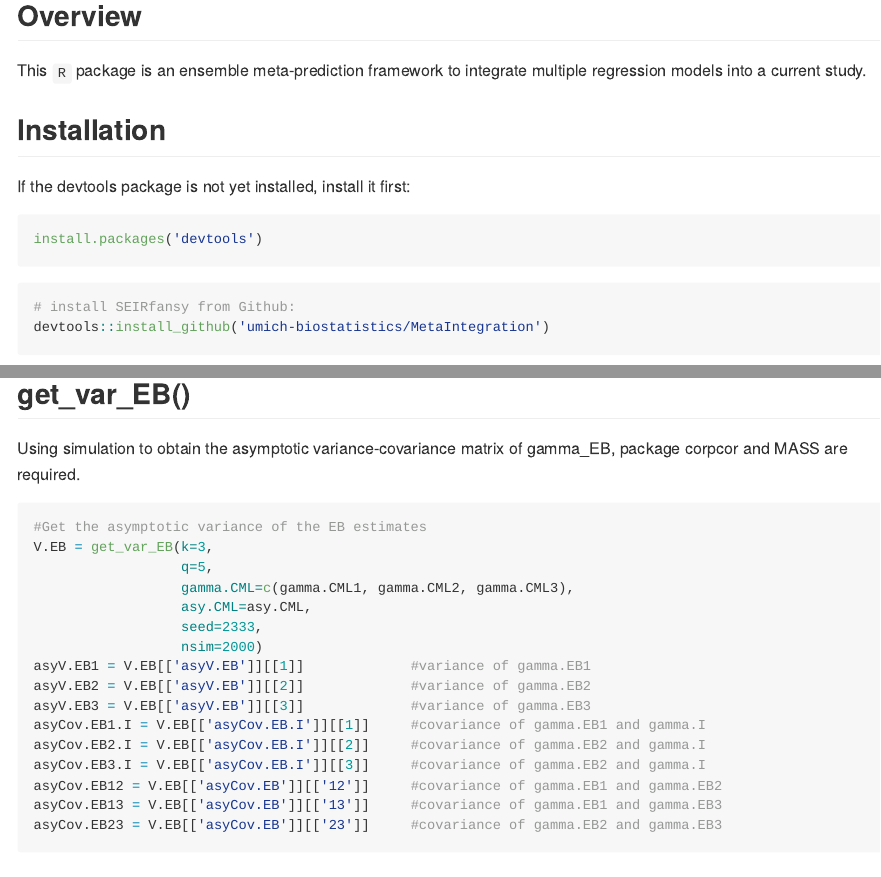
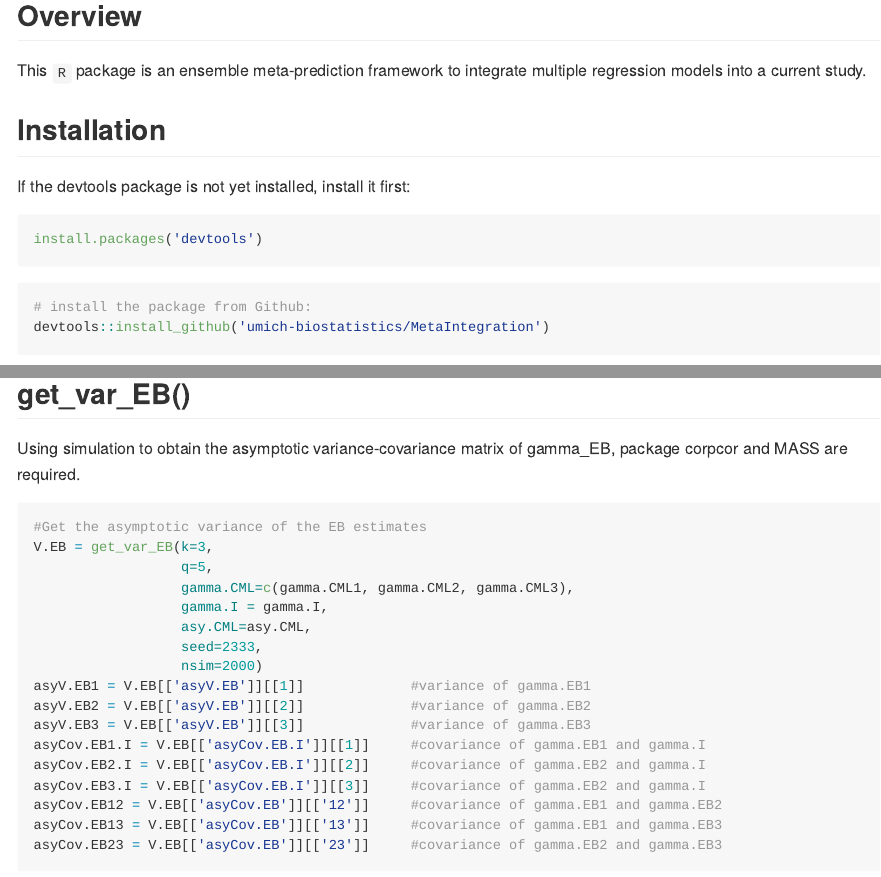
Before and after one commit to umich-biostatistics/MetaIntegration, an R Markdown document (README.Rmd): the page in a window 1100 px wide, from 260 px down, and a second part further down, joined at a grey line. The pictures show the output file README.md that the author committed with the source, drawn offline in the style of GitHub; long lines of code are wrapped; badge pictures from the web are left out.

Commit message:
gamma.I to arguments

````diff
--- a/README.Rmd
+++ b/README.Rmd
@@ -31,7 +31,7 @@ install.packages('devtools')
 ```
 
 ```{r, eval = FALSE}
-# install SEIRfansy from Github:
+# install the package from Github:
 devtools::install_github('umich-biostatistics/MetaIntegration')
 ```
 
@@ -197,6 +197,7 @@ Using simulation to obtain the asymptotic variance-covariance matrix of gamma_EB
 V.EB = get_var_EB(k=3,
                   q=5,
                   gamma.CML=c(gamma.CML1, gamma.CML2, gamma.CML3),
+                  gamma.I = gamma.I,
                   asy.CML=asy.CML,
                   seed=2333,
                   nsim=2000)
````
Also changed, not shown: R/Rpackage_Tian.R (+5 -3 lines), README.md, 3 other files.
